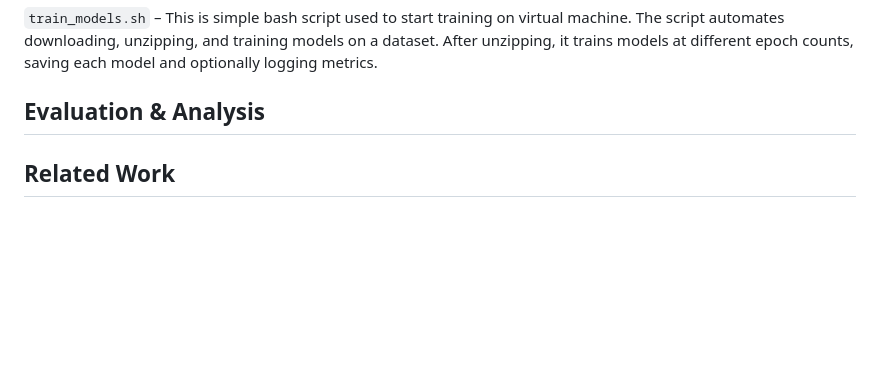
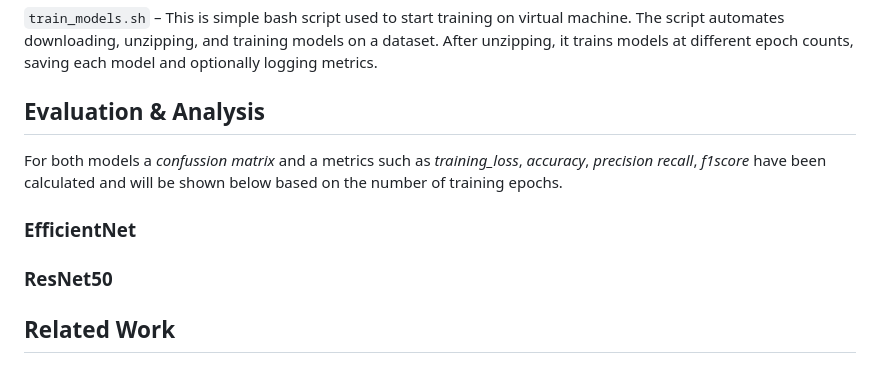
Before and after one commit to konradwojda/HYU-AI-G08, a Markdown page: README.md, the part around the change. GitHub-like rendering; blank space fills up the shorter version.

Commit message:
Update blog1

```diff
--- a/README.md
+++ b/README.md
@@ -47,6 +47,11 @@ In this section, the code will be described. For detailed explanations of all pa
 `train_models.sh` – This is simple bash script used to start training on virtual machine. The script automates downloading, unzipping, and training models on a dataset. After unzipping, it trains models at different epoch counts, saving each model and optionally logging metrics.
 
 ## Evaluation & Analysis
+For both models a *confussion matrix* and a metrics such as *training_loss*, *accuracy*, *precision	recall*, *f1score* have been calculated and will be shown below based on the number of training epochs.
+
+### EfficientNet
+
+### ResNet50
 
 
 ## Related Work
```
